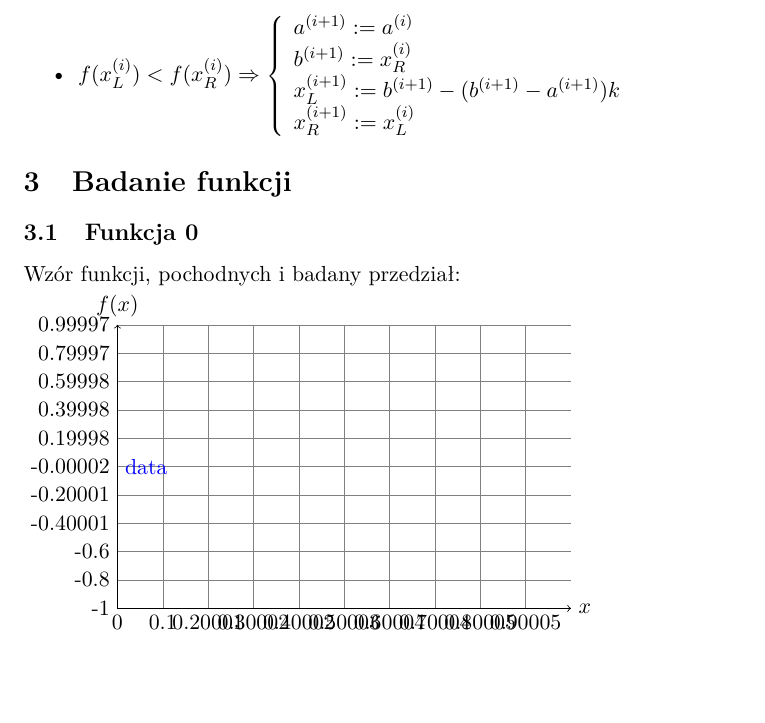
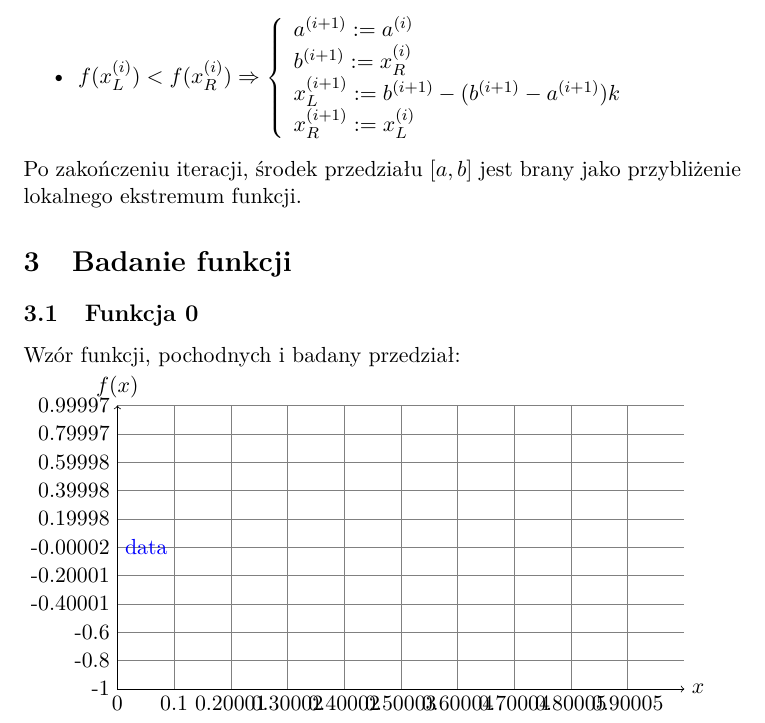
Before and after one commit to barteqx/numerki_1, a LaTeX document (doc/sprawozdanie.tex): part of page 4 of 6, cut so that both start at the same text, the shorter picture padded with empty space. Compiled offline with pdfLaTeX.

Commit message:
more corrections

```diff
--- a/doc/sprawozdanie.tex
+++ b/doc/sprawozdanie.tex
@@ -98,11 +98,12 @@ Korzystając z omówionych na wykładzie iteracyjnych metod aproksymacji pierwia
         x_R^{(i+1)} := x_L^{(i)}
         \end{array}\right. \)
     \end{itemize}
+    Po zakończeniu iteracji, środek przedziału $[a,b]$ jest brany jako przybliżenie lokalnego ekstremum funkcji.
   \section{Badanie funkcji}
 
     \subsection{Funkcja 0}
       Wzór funkcji, pochodnych i badany przedział: \\
-      \begin{tikzpicture}[x=8cm,y=2.5cm]
+      \begin{tikzpicture}[x=10cm,y=2.5cm]
 
         \def\xmin{0}
         \def\xmax{1}
```
Also changed, not shown: doc/sprawozdanie.pdf, 3 other files.
